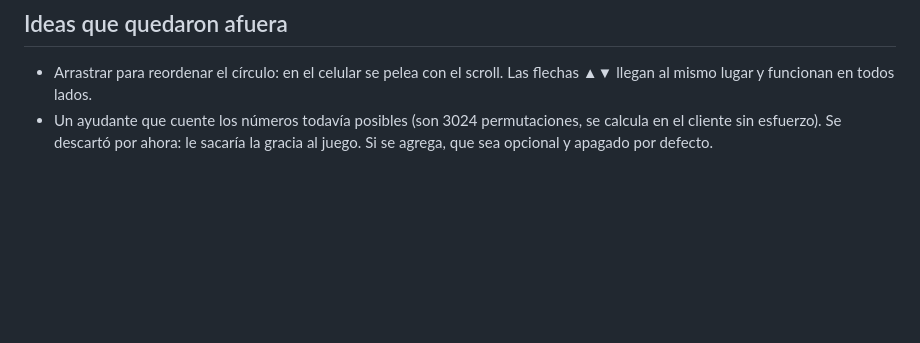
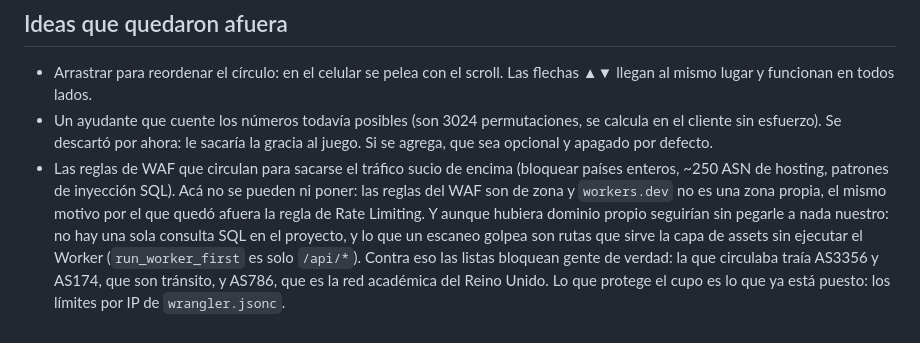
Before and after one commit to LucasM3721/Numerordle, a Markdown page: docs/DECISIONES.md, the part around the change. Rendered like a GitHub page; blank space fills up the shorter version.

Commit message:
Anotar por qué las reglas de WAF que circulan no van acá
Lucas trajo una configuración de Cloudflare que anda dando vueltas
(bloquear ~90 países, ~250 ASN de hosting y patrones de inyección SQL).
Va al final de DECISIONES.md, con las otras ideas que se evaluaron y no
entraron, para no tener que rehacer el razonamiento la próxima vez que
aparezca.

Co-Authored-By: Claude Opus 5 <noreply@anthropic.com>

```diff
--- a/docs/DECISIONES.md
+++ b/docs/DECISIONES.md
@@ -406,3 +406,14 @@ sala en ese momento es ruido.
 - Un ayudante que cuente los números todavía posibles (son 3024 permutaciones,
   se calcula en el cliente sin esfuerzo). Se descartó por ahora: le sacaría la
   gracia al juego. Si se agrega, que sea opcional y apagado por defecto.
+- Las reglas de WAF que circulan para sacarse el tráfico sucio de encima
+  (bloquear países enteros, ~250 ASN de hosting, patrones de inyección SQL).
+  Acá no se pueden ni poner: las reglas del WAF son de zona y `workers.dev` no
+  es una zona propia, el mismo motivo por el que quedó afuera la regla de Rate
+  Limiting. Y aunque hubiera dominio propio seguirían sin pegarle a nada
+  nuestro: no hay una sola consulta SQL en el proyecto, y lo que un escaneo
+  golpea son rutas que sirve la capa de assets sin ejecutar el Worker
+  (`run_worker_first` es solo `/api/*`). Contra eso las listas bloquean gente
+  de verdad: la que circulaba traía AS3356 y AS174, que son tránsito, y AS786,
+  que es la red académica del Reino Unido. Lo que protege el cupo es lo que ya
+  está puesto: los límites por IP de `wrangler.jsonc`.
```
